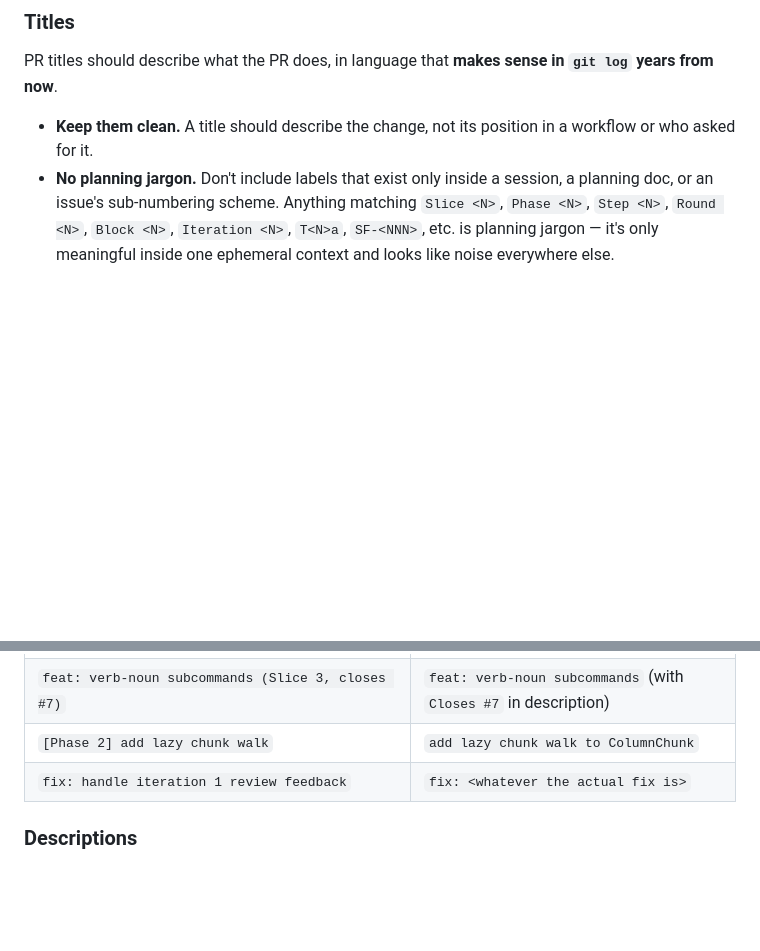
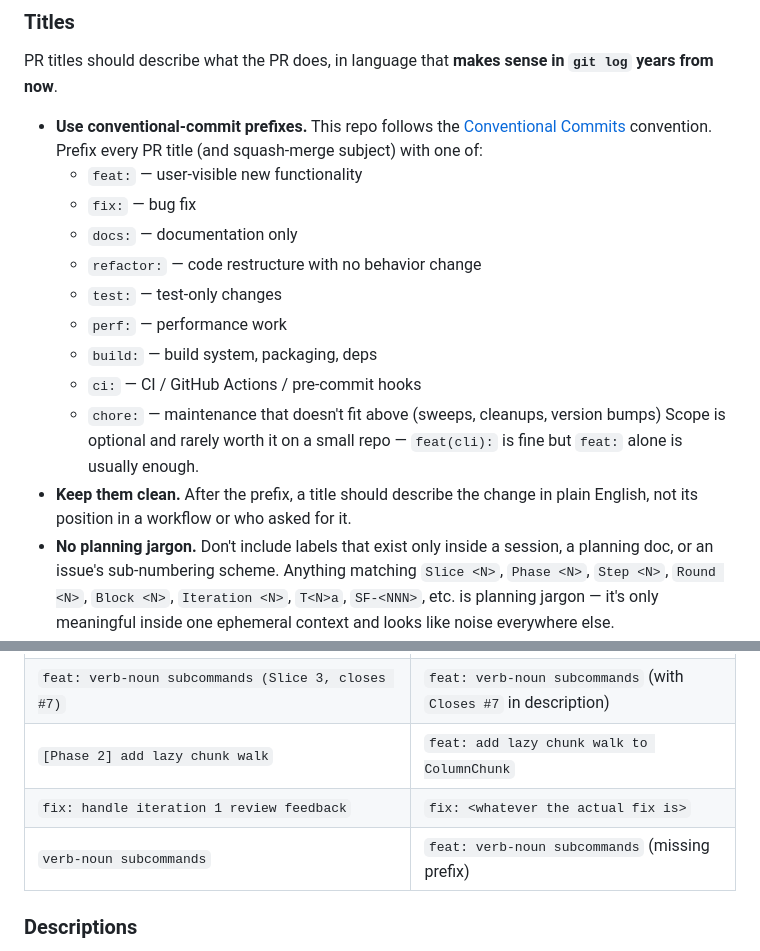
Before and after one commit to clee704/parquet-analyzer, a Markdown page: CONTRIBUTING.md, 2 parts joined by grey strips. Drawn GitHub-style; blank space fills up the shorter version.

Commit message:
docs: document conventional-commit convention in CONTRIBUTING
Adds a 'Use conventional-commit prefixes' bullet listing the actual
types this repo uses (feat / fix / docs / refactor / test / perf /
build / ci / chore) per existing git log.

Fixes the example table — line 32's 'Prefer' column was the only one
missing a prefix, accidentally implying prefixes are optional. Now
reads `feat: add lazy chunk walk to ColumnChunk`, consistent with
the other rows. Added a fifth row showing a missing-prefix case
explicitly.

Caught in PR #22 review (discussion_r3322395162) — the convention
existed in practice but wasn't written down anywhere, which is
exactly what this doc is meant to fix.

```diff
--- a/CONTRIBUTING.md
+++ b/CONTRIBUTING.md
@@ -11,8 +11,25 @@ humans and AI agents alike.
 PR titles should describe what the PR does, in language that
 **makes sense in `git log` years from now**.
 
-- **Keep them clean.** A title should describe the change, not its
-  position in a workflow or who asked for it.
+- **Use conventional-commit prefixes.** This repo follows the
+  [Conventional Commits](https://www.conventionalcommits.org/)
+  convention. Prefix every PR title (and squash-merge subject) with
+  one of:
+  - `feat:` — user-visible new functionality
+  - `fix:` — bug fix
+  - `docs:` — documentation only
+  - `refactor:` — code restructure with no behavior change
+  - `test:` — test-only changes
+  - `perf:` — performance work
+  - `build:` — build system, packaging, deps
+  - `ci:` — CI / GitHub Actions / pre-commit hooks
+  - `chore:` — maintenance that doesn't fit above (sweeps, cleanups,
+    version bumps)
+  Scope is optional and rarely worth it on a small repo —
+  `feat(cli):` is fine but `feat:` alone is usually enough.
+- **Keep them clean.** After the prefix, a title should describe
+  the change in plain English, not its position in a workflow or
+  who asked for it.
 - **No planning jargon.** Don't include labels that exist only
   inside a session, a planning doc, or an issue's sub-numbering
   scheme. Anything matching `Slice <N>`, `Phase <N>`, `Step <N>`,
@@ -29,8 +46,9 @@ PR titles should describe what the PR does, in language that
 |---|---|
 | `docs: tree-schema v0 — footer-layer kind catalog (Slice 4a foundation)` | `docs: tree-schema v0 — footer-layer kind catalog` |
 | `feat: verb-noun subcommands (Slice 3, closes #7)` | `feat: verb-noun subcommands` (with `Closes #7` in description) |
-| `[Phase 2] add lazy chunk walk` | `add lazy chunk walk to ColumnChunk` |
+| `[Phase 2] add lazy chunk walk` | `feat: add lazy chunk walk to ColumnChunk` |
 | `fix: handle iteration 1 review feedback` | `fix: <whatever the actual fix is>` |
+| `verb-noun subcommands` | `feat: verb-noun subcommands` (missing prefix) |
 
 ### Descriptions
 
```
